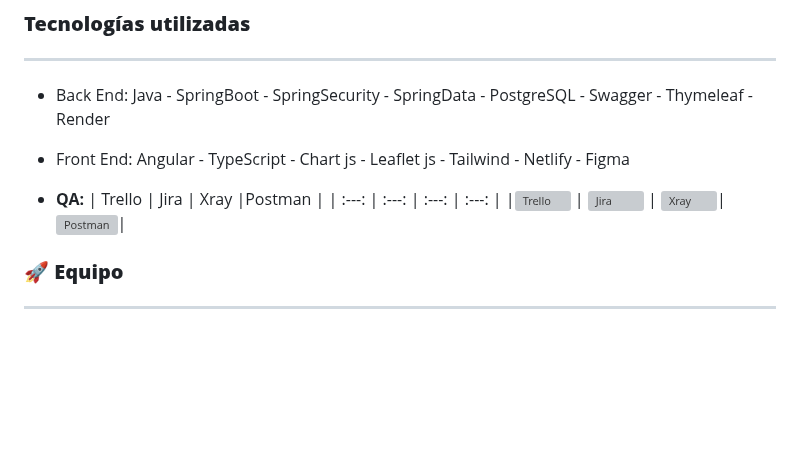
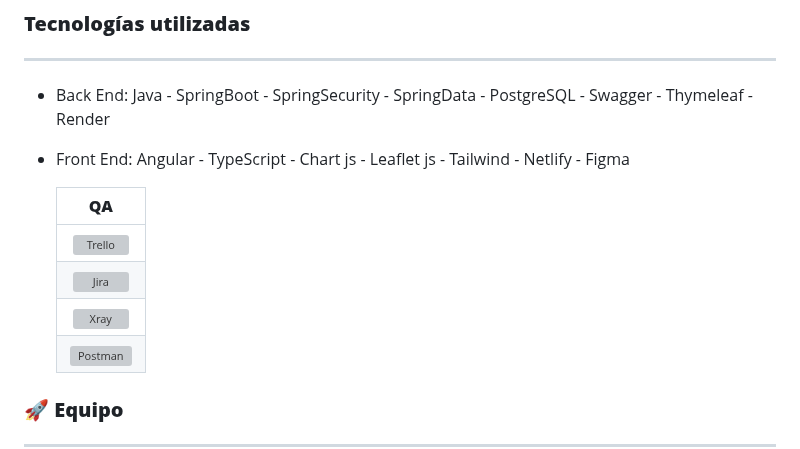
Before and after one commit to No-Country/s13-10-m-java, a Markdown page: README.md, the part around the change. GitHub-like rendering; blank space fills up the shorter version; grey boxes are pictures that could not be loaded.

```diff
--- a/README.md
+++ b/README.md
@@ -45,9 +45,8 @@ Imágenes y una breve explicación
 
 
 
-- **QA:**
-  | Trello | Jira | Xray |Postman |
-  | :---:         |     :---:      |          :---: | :---: |
+  | **QA** |
+  | :---:         |
   |![Trello](https://github.com/No-Country/s13-10-m-java/assets/150487299/054017b8-a024-4a4d-80bb-f6c30b0d5eda) |
   ![Jira](https://github.com/No-Country/s13-10-m-java/assets/150487299/321a1f85-5e7c-48b9-bc7e-045af847860e) |
   ![Xray](https://github.com/No-Country/s13-10-m-java/assets/150487299/076e764e-f789-4787-ac06-0445905f2058)|
```
